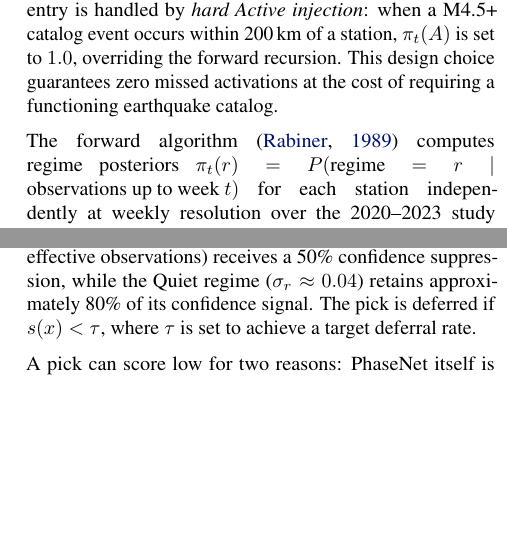
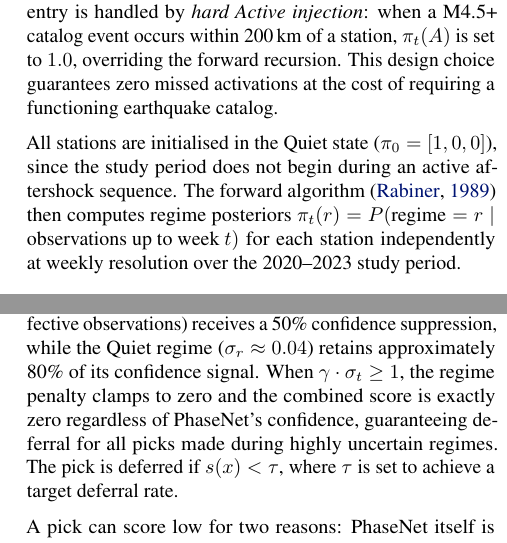
Before and after one commit to ya325icacuk/seismic-phase-picking, a LaTeX paper (paper/main.tex, which reads paper/sections/method.tex): two parts of the columns of pages 4 and 5 of 13, joined at a grey line, cut so that both start at the same text, the shorter picture padded with empty space. Compiled offline with pdfLaTeX.

Commit message:
Add initial Quiet state specification and max-clamp override property
Co-Authored-By: Claude Opus 4.6 <noreply@anthropic.com>

```diff
--- a/paper/sections/method.tex
+++ b/paper/sections/method.tex
@@ -141,7 +141,7 @@ The transition matrix encodes seismological domain knowledge:
 \end{equation}
 where $\epsilon \approx 0$ (Active is entered only via forced injection), $a_D = 0.35$ is the Active-to-Decaying transition rate, $d_Q = 0.18$ is the Decaying-to-Quiet recovery rate parameterised from Omori's law, and $d_A = 0.07$ is the Decaying-to-Active reactivation probability, allowing the model to represent renewed aftershock activity during the decay phase. Regime entry is handled by \emph{hard Active injection}: when a M4.5+ catalog event occurs within 200\,km of a station, $\pi_t(A)$ is set to $1.0$, overriding the forward recursion. This design choice guarantees zero missed activations at the cost of requiring a functioning earthquake catalog.
 
-The forward algorithm \citep{rabiner1989hmm} computes regime posteriors $\pi_t(r) = P(\text{regime} = r \mid \text{observations up to week } t)$ for each station independently at weekly resolution over the 2020--2023 study period.
+All stations are initialised in the Quiet state ($\pi_0 = [1, 0, 0]$), since the study period does not begin during an active aftershock sequence. The forward algorithm \citep{rabiner1989hmm} then computes regime posteriors $\pi_t(r) = P(\text{regime} = r \mid \text{observations up to week } t)$ for each station independently at weekly resolution over the 2020--2023 study period.
 
 \subsection{Beta-Bernoulli Reliability Tracking}
 \label{sec:beta_bernoulli}
@@ -184,7 +184,7 @@ The regime-level uncertainty $\sigma_r$ distinguishes between regimes but not be
     s(x) = c \cdot \max\!\big(0,\; 1 - \gamma \cdot \sigma_t\big)
     \label{eq:deferral_score}
 \end{equation}
-where $\sigma_t = \sum_r \pi_t(r) \cdot \sigma_r$ is the regime-weighted posterior uncertainty at week $t$, and $\gamma = 5$ is the regime suppression sensitivity. At this value, a regime with $\sigma_r \approx 0.10$ (the Active and Decaying range, corresponding to roughly 10 effective observations) receives a 50\% confidence suppression, while the Quiet regime ($\sigma_r \approx 0.04$) retains approximately 80\% of its confidence signal. The pick is deferred if $s(x) < \tau$, where $\tau$ is set to achieve a target deferral rate.
+where $\sigma_t = \sum_r \pi_t(r) \cdot \sigma_r$ is the regime-weighted posterior uncertainty at week $t$, and $\gamma = 5$ is the regime suppression sensitivity. At this value, a regime with $\sigma_r \approx 0.10$ (the Active and Decaying range, corresponding to roughly 10 effective observations) receives a 50\% confidence suppression, while the Quiet regime ($\sigma_r \approx 0.04$) retains approximately 80\% of its confidence signal. When $\gamma \cdot \sigma_t \geq 1$, the regime penalty clamps to zero and the combined score is exactly zero regardless of PhaseNet's confidence, guaranteeing deferral for all picks made during highly uncertain regimes. The pick is deferred if $s(x) < \tau$, where $\tau$ is set to achieve a target deferral rate.
 
 A pick can score low for two reasons: PhaseNet itself is uncertain about the arrival, or the pick was made during a regime where we have too few observations to trust the reliability estimate. In either case, the pick is routed to a human analyst. The regime signal overrides confidence precisely when confidence is least trustworthy.
 
```
